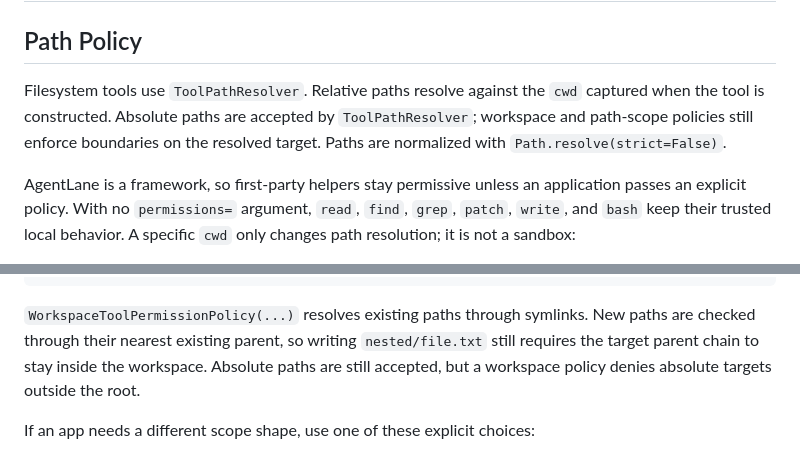
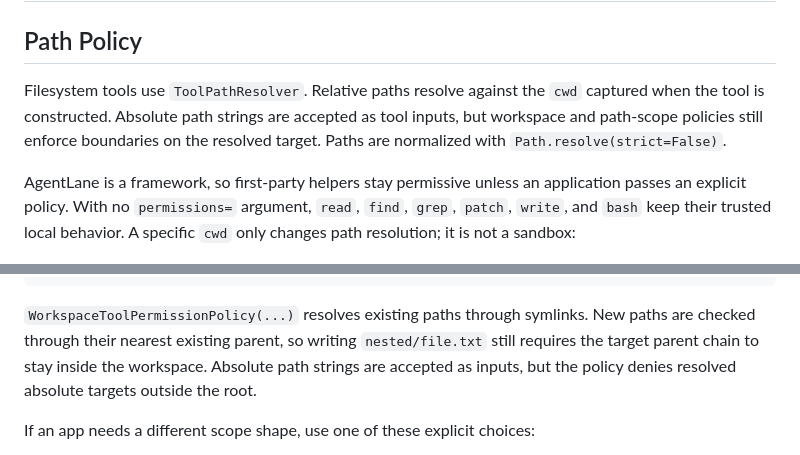
Before and after one commit to yasik/agentlane, a Markdown page: docs/harness/tools-permissions.md, 2 parts joined by grey strips. GitHub-like rendering.

Commit message:
fixed grep and search docs mismatch

```diff
--- a/docs/harness/tools-permissions.md
+++ b/docs/harness/tools-permissions.md
@@ -3,8 +3,8 @@
 ## Path Policy
 
 Filesystem tools use `ToolPathResolver`. Relative paths resolve against the
-`cwd` captured when the tool is constructed. Absolute paths are accepted by
-`ToolPathResolver`; workspace and path-scope policies still enforce boundaries
+`cwd` captured when the tool is constructed. Absolute path strings are accepted
+as tool inputs, but workspace and path-scope policies still enforce boundaries
 on the resolved target. Paths are normalized with `Path.resolve(strict=False)`.
 
 AgentLane is a framework, so first-party helpers stay permissive unless an
@@ -198,8 +198,8 @@ class DenyBash:
 `WorkspaceToolPermissionPolicy(...)` resolves existing paths through
 symlinks. New paths are checked through their nearest existing parent, so
 writing `nested/file.txt` still requires the target parent chain to stay inside
-the workspace. Absolute paths are still accepted, but a workspace policy denies
-absolute targets outside the root.
+the workspace. Absolute path strings are accepted as inputs, but the policy
+denies resolved absolute targets outside the root.
 
 If an app needs a different scope shape, use one of these explicit choices:
 
```
